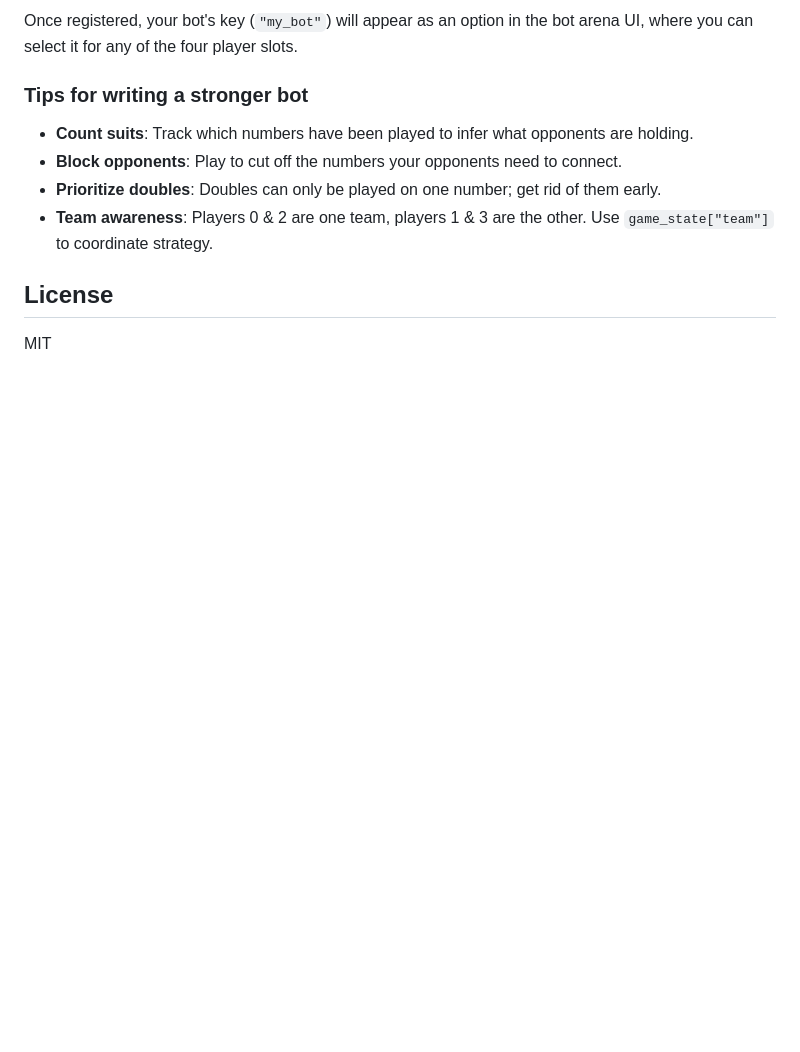
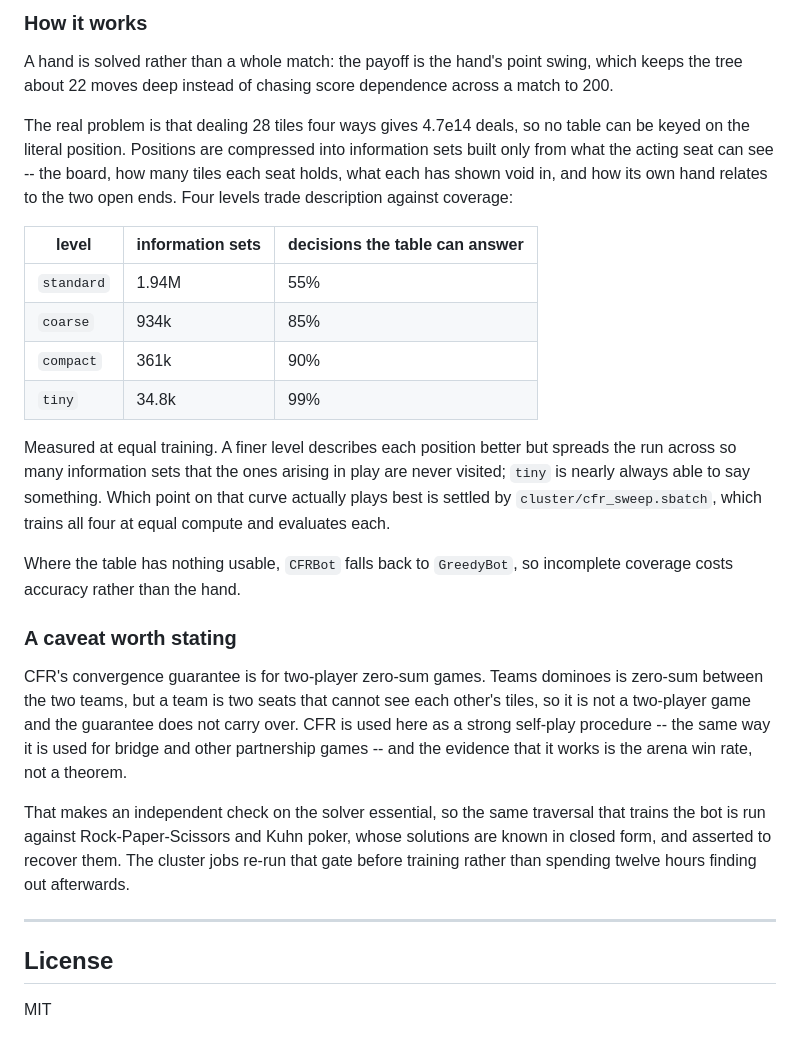
Before and after one commit to fabianruiz3/puerto-rican-dominoes, a Markdown page: README.md, the part around one of its changes. GitHub-like rendering; blank space fills up the shorter version.

```diff
--- a/README.md
+++ b/README.md
@@ -126,12 +143,48 @@ BOT_REGISTRY = {
 
-Once registered, your bot's key (`"my_bot"`) will appear as an option in the bot arena UI, where you can select it for any of the four player slots.
+### How it works
 
-### Tips for writing a stronger bot
+A hand is solved rather than a whole match: the payoff is the hand's point
+swing, which keeps the tree about 22 moves deep instead of chasing score
+dependence across a match to 200.
 
-- **Count suits**: Track which numbers have been played to infer what opponents are holding.
-- **Block opponents**: Play to cut off the numbers your opponents need to connect.
-- **Prioritize doubles**: Doubles can only be played on one number; get rid of them early.
-- **Team awareness**: Players 0 & 2 are one team, players 1 & 3 are the other. Use `game_state["team"]` to coordinate strategy.
+The real problem is that dealing 28 tiles four ways gives 4.7e14 deals, so no
+table can be keyed on the literal position. Positions are compressed into
+information sets built only from what the acting seat can see -- the board, how
+many tiles each seat holds, what each has shown void in, and how its own hand
+relates to the two open ends. Four levels trade description against coverage:
+
+| level | information sets | decisions the table can answer |
+| --- | --- | --- |
+| `standard` | 1.94M | 55% |
+| `coarse` | 934k | 85% |
+| `compact` | 361k | 90% |
+| `tiny` | 34.8k | 99% |
+
+Measured at equal training. A finer level describes each position better but
+spreads the run across so many information sets that the ones arising in play
+are never visited; `tiny` is nearly always able to say something. Which point
+on that curve actually plays best is settled by `cluster/cfr_sweep.sbatch`,
+which trains all four at equal compute and evaluates each.
+
+Where the table has nothing usable, `CFRBot` falls back to `GreedyBot`, so
+incomplete coverage costs accuracy rather than the hand.
+
+### A caveat worth stating
+
+CFR's convergence guarantee is for two-player zero-sum games. Teams dominoes is
+zero-sum between the two teams, but a team is two seats that cannot see each
+other's tiles, so it is not a two-player game and the guarantee does not carry
+over. CFR is used here as a strong self-play procedure -- the same way it is
+used for bridge and other partnership games -- and the evidence that it works
+is the arena win rate, not a theorem.
+
+That makes an independent check on the solver essential, so the same traversal
+that trains the bot is run against Rock-Paper-Scissors and Kuhn poker, whose
+solutions are known in closed form, and asserted to recover them. The cluster
+jobs re-run that gate before training rather than spending twelve hours finding
+out afterwards.
+
+---
 
 ## License
 
```
Also changed, not shown: other parts of README.md (+64 -47 lines).
